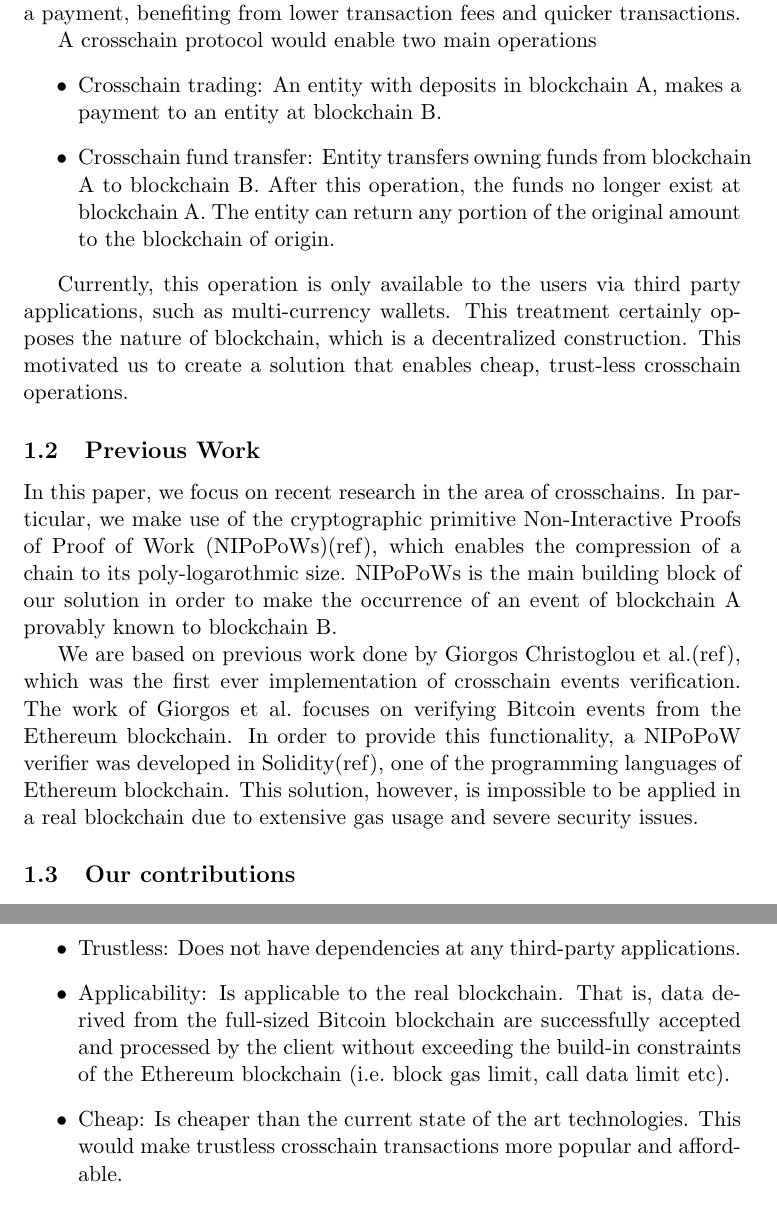
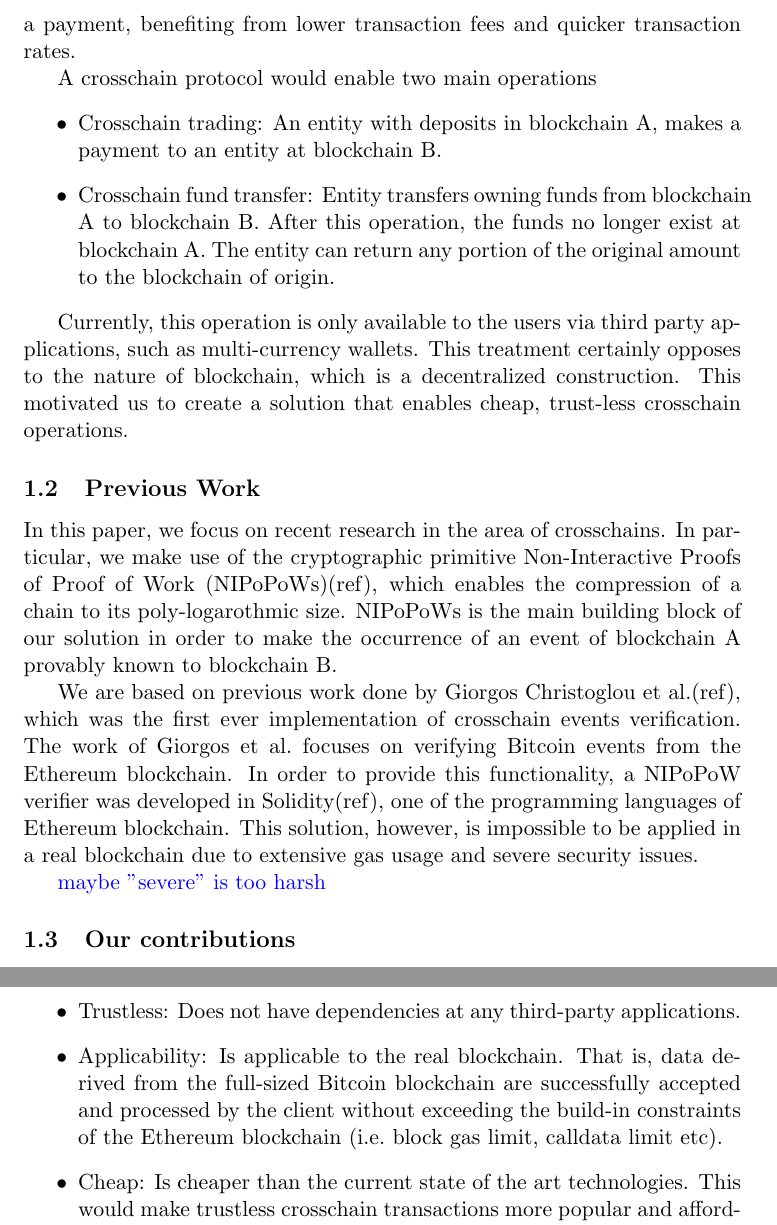
Before and after one commit to sdaveas/nipopow-verifier, a LaTeX thesis (thesis/thesis.tex, which reads thesis/chapters/1_introduction.tex): two parts of pages 2 and 3 of 19, joined at a grey line, cut so that both start at the same text. Compiled offline with pdfLaTeX.

Commit message:
Refinements in introductions

```diff
--- a/thesis/chapters/1_introduction.tex
+++ b/thesis/chapters/1_introduction.tex
@@ -33,7 +33,7 @@ interoperability. Such a protocol would be very useful to blockchain
 technology, since it would allow users to variously utilize features of
 different blockchains. For example, one can store their funds in
 Bitcoins, and convert them to Ether to make a payment, benefiting from
-lower transaction fees and quicker transactions.
+lower transaction fees and quicker transaction rates.
 
 A crosschain protocol would enable two main operations
 \begin{itemize}
@@ -49,7 +49,7 @@ A crosschain protocol would enable two main operations
 
 Currently, this operation is only available to the users via third party
 applications, such as multi-currency wallets. This treatment certainly
-opposes the nature of blockchain, which is a decentralized construction.
+opposes to the nature of blockchain, which is a decentralized construction.
 This motivated us to create a solution that enables cheap, trust-less
 crosschain operations.
 
@@ -71,6 +71,8 @@ the programming languages of Ethereum blockchain. This solution,
 however, is impossible to be applied in a real blockchain due to
 extensive gas usage and severe security issues.
 
+\todo{maybe "severe" is too harsh}
+
 \subsection{Our contributions}
 
 A series of keen observations, the application of gas-efficient
@@ -91,8 +93,8 @@ verifies events across blockchains while meeting the following criteria:
         Applicability: Is applicable to the real blockchain. That is, data
         derived from the full-sized Bitcoin blockchain are successfully
         accepted and processed by the client without exceeding the build-in
-        constraints of the Ethereum blockchain (i.e.\ block gas limit, call
-        data limit etc).
+        constraints of the Ethereum blockchain (i.e.\ block gas limit, calldata
+        limit etc).
     \item
         Cheap: Is cheaper than the current state of the art technologies. This
         would make trustless crosschain transactions more popular and
```
